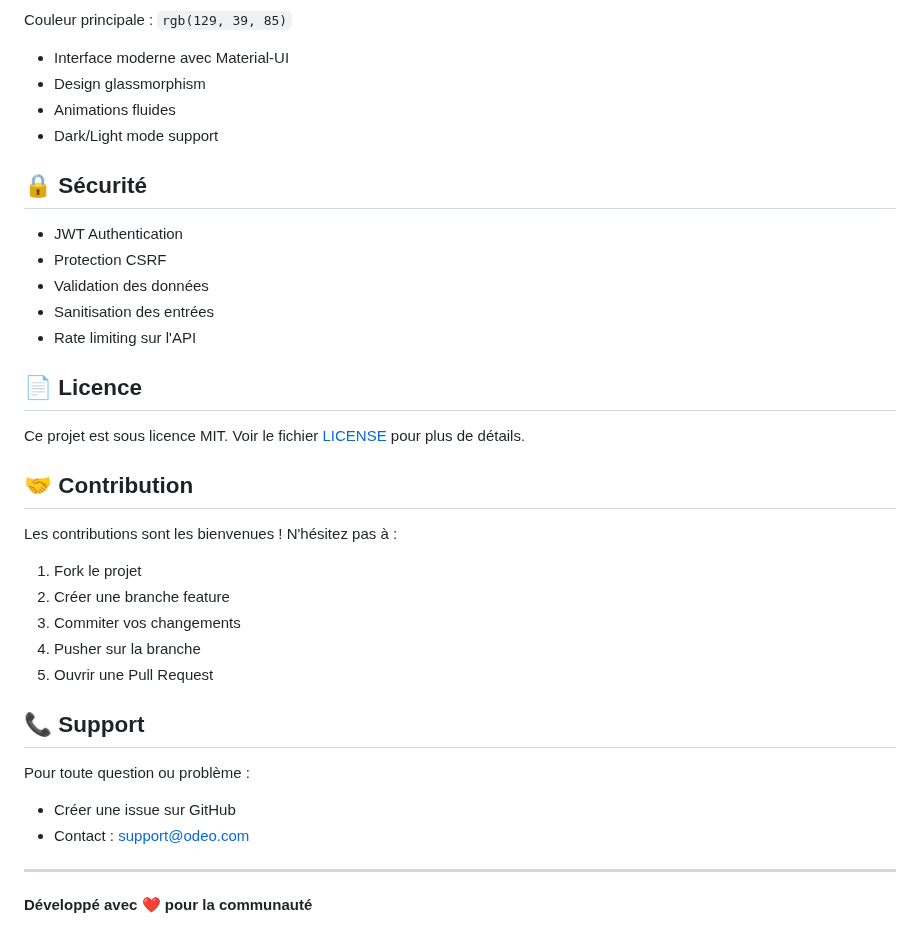
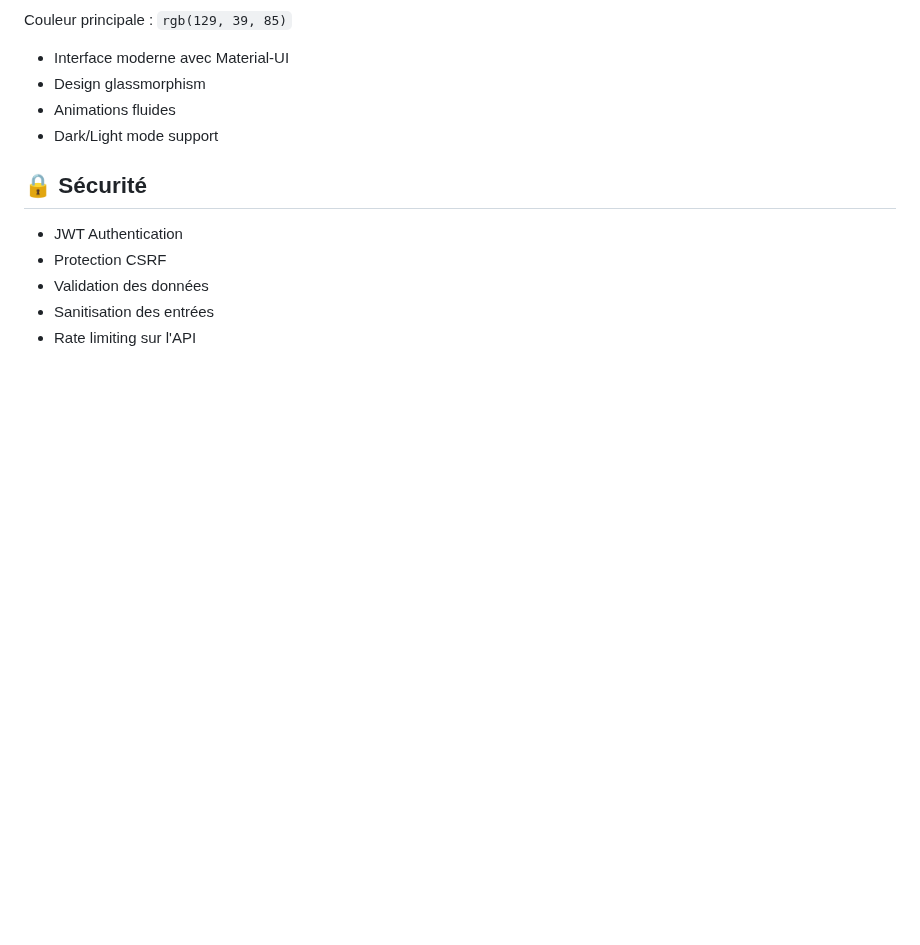
Before and after one commit to Laaouina18/Odeo, a Markdown page: README.md, the part around the change. GitHub-like rendering; blank space fills up the shorter version.

Commit message:
chore: Remove license, contribution, and support sections from README.md

```diff
--- a/README.md
+++ b/README.md
@@ -374,26 +374,3 @@ Couleur principale : `rgb(129, 39, 85)`
 - Validation des données
 - Sanitisation des entrées
 - Rate limiting sur l'API
-
-## 📄 Licence
-
-Ce projet est sous licence MIT. Voir le fichier [LICENSE](LICENSE) pour plus de détails.
-
-## 🤝 Contribution
-
-Les contributions sont les bienvenues ! N'hésitez pas à :
-1. Fork le projet
-2. Créer une branche feature
-3. Commiter vos changements
-4. Pusher sur la branche
-5. Ouvrir une Pull Request
-
-## 📞 Support
-
-Pour toute question ou problème :
-- Créer une issue sur GitHub
-- Contact : support@odeo.com
-
----
-
-**Développé avec ❤️ pour la communauté**
```
